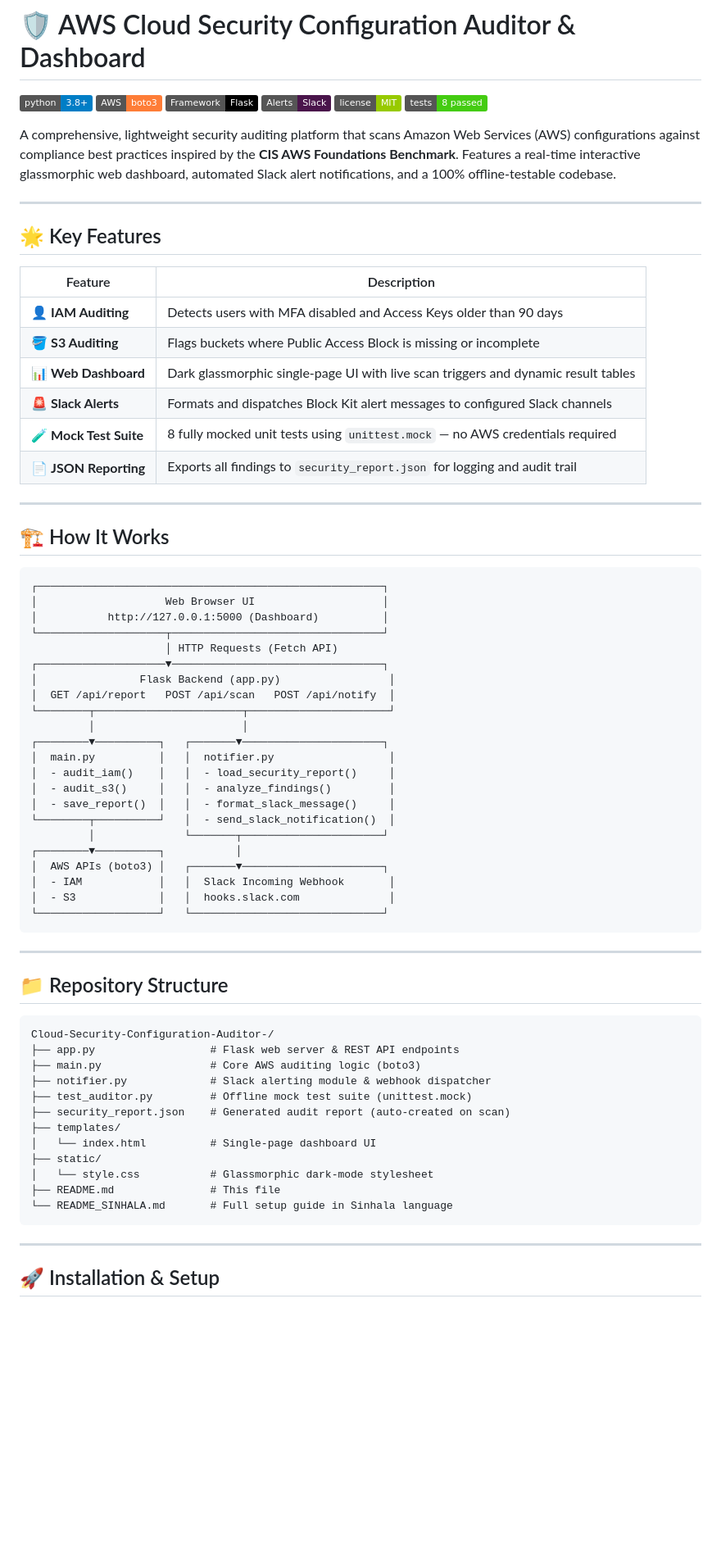
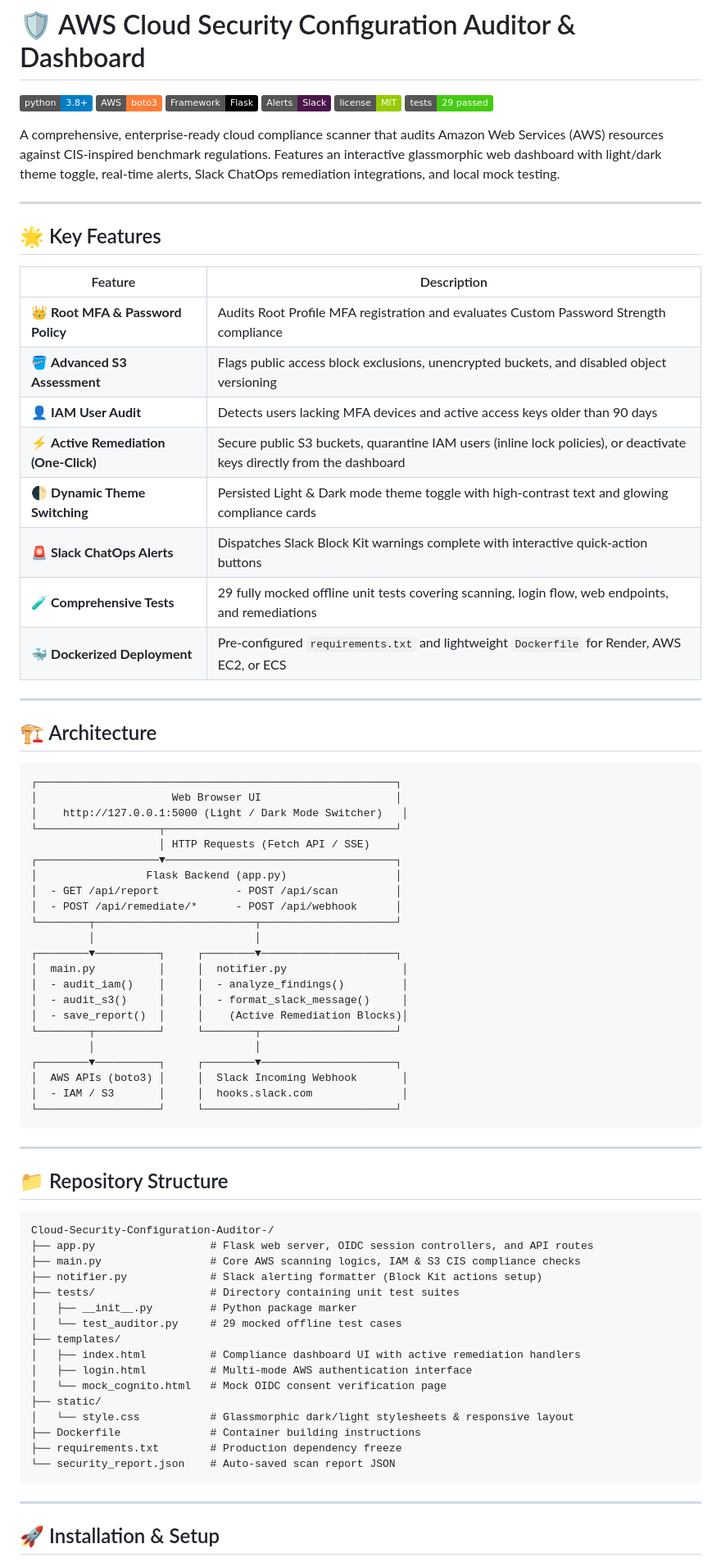
Before and after one commit to Pavan-SCI/Cloud-Security-Configuration-Auditor-, a Markdown page: README.md, the part around one of its changes. Shown at 82% size. Drawn GitHub-style; badges without logos; blank space fills up the shorter version.

Commit message:
docs: remove Sinhala README and update English README.md with advanced features

````diff
--- a/README.md
+++ b/README.md
@@ -5,9 +5,9 @@
 ![Framework](https://img.shields.io/badge/Framework-Flask-black.svg)
 ![Slack Integration](https://img.shields.io/badge/Alerts-Slack-4A154B.svg)
 ![License](https://img.shields.io/badge/license-MIT-green.svg)
-![Tests](https://img.shields.io/badge/tests-8%20passed-brightgreen.svg)
+![Tests](https://img.shields.io/badge/tests-29%20passed-brightgreen.svg)
 
-A comprehensive, lightweight security auditing platform that scans Amazon Web Services (AWS) configurations against compliance best practices inspired by the **CIS AWS Foundations Benchmark**. Features a real-time interactive glassmorphic web dashboard, automated Slack alert notifications, and a 100% offline-testable codebase.
+A comprehensive, enterprise-ready cloud compliance scanner that audits Amazon Web Services (AWS) resources against CIS-inspired benchmark regulations. Features an interactive glassmorphic web dashboard with light/dark theme toggle, real-time alerts, Slack ChatOps remediation integrations, and local mock testing.
 
 ---
 
@@ -15,40 +15,42 @@ A comprehensive, lightweight security auditing platform that scans Amazon Web Se
 
 | Feature | Description |
 |---|---|
-| 👤 **IAM Auditing** | Detects users with MFA disabled and Access Keys older than 90 days |
-| 🪣 **S3 Auditing** | Flags buckets where Public Access Block is missing or incomplete |
-| 📊 **Web Dashboard** | Dark glassmorphic single-page UI with live scan triggers and dynamic result tables |
-| 🚨 **Slack Alerts** | Formats and dispatches Block Kit alert messages to configured Slack channels |
-| 🧪 **Mock Test Suite** | 8 fully mocked unit tests using `unittest.mock` — no AWS credentials required |
-| 📄 **JSON Reporting** | Exports all findings to `security_report.json` for logging and audit trail |
+| 👑 **Root MFA & Password Policy** | Audits Root Profile MFA registration and evaluates Custom Password Strength compliance |
+| 🪣 **Advanced S3 Assessment** | Flags public access block exclusions, unencrypted buckets, and disabled object versioning |
+| 👤 **IAM User Audit** | Detects users lacking MFA devices and active access keys older than 90 days |
+| ⚡ **Active Remediation (One-Click)** | Secure public S3 buckets, quarantine IAM users (inline lock policies), or deactivate keys directly from the dashboard |
+| 🌓 **Dynamic Theme Switching** | Persisted Light & Dark mode theme toggle with high-contrast text and glowing compliance cards |
+| 🚨 **Slack ChatOps Alerts** | Dispatches Slack Block Kit warnings complete with interactive quick-action buttons |
+| 🧪 **Comprehensive Tests** | 29 fully mocked offline unit tests covering scanning, login flow, web endpoints, and remediations |
+| 🐳 **Dockerized Deployment** | Pre-configured `requirements.txt` and lightweight `Dockerfile` for Render, AWS EC2, or ECS |
 
 ---
 
-## 🏗️ How It Works
+## 🏗️ Architecture
 
 ```
-┌──────────────────────────────────────────────────────┐
-│                    Web Browser UI                    │
-│           http://127.0.0.1:5000 (Dashboard)          │
-└────────────────────┬─────────────────────────────────┘
-                     │ HTTP Requests (Fetch API)
-┌────────────────────▼─────────────────────────────────┐
-│                Flask Backend (app.py)                 │
-│  GET /api/report   POST /api/scan   POST /api/notify  │
-└────────┬───────────────────────┬──────────────────────┘
-         │                       │
-┌────────▼──────────┐   ┌───────▼──────────────────────┐
-│  main.py          │   │  notifier.py                  │
-│  - audit_iam()    │   │  - load_security_report()     │
-│  - audit_s3()     │   │  - analyze_findings()         │
-│  - save_report()  │   │  - format_slack_message()     │
-└────────┬──────────┘   │  - send_slack_notification()  │
-         │              └───────┬──────────────────────┘
-┌────────▼──────────┐           │
-│  AWS APIs (boto3) │   ┌───────▼──────────────────────┐
-│  - IAM            │   │  Slack Incoming Webhook       │
-│  - S3             │   │  hooks.slack.com              │
-└───────────────────┘   └──────────────────────────────┘
+┌────────────────────────────────────────────────────────┐
+│                     Web Browser UI                     │
+│    http://127.0.0.1:5000 (Light / Dark Mode Switcher)   │
+└───────────────────┬────────────────────────────────────┘
+                    │ HTTP Requests (Fetch API / SSE)
+┌───────────────────▼────────────────────────────────────┐
+│                 Flask Backend (app.py)                 │
+│  - GET /api/report            - POST /api/scan         │
+│  - POST /api/remediate/*      - POST /api/webhook      │
+└────────┬─────────────────────────┬─────────────────────┘
+         │                         │
+┌────────▼──────────┐     ┌────────▼─────────────────────┐
+│  main.py          │     │  notifier.py                  │
+│  - audit_iam()    │     │  - analyze_findings()         │
+│  - audit_s3()     │     │  - format_slack_message()     │
+│  - save_report()  │     │    (Active Remediation Blocks)│
+└────────┬──────────┘     └────────┬─────────────────────┘
+         │                         │
+┌────────▼──────────┐     ┌────────▼─────────────────────┐
+│  AWS APIs (boto3) │     │  Slack Incoming Webhook       │
+│  - IAM / S3       │     │  hooks.slack.com              │
+└───────────────────┘     └──────────────────────────────┘
 ```
 
 ---
@@ -57,17 +59,21 @@ A comprehensive, lightweight security auditing platform that scans Amazon Web Se
 
 ```
 Cloud-Security-Configuration-Auditor-/
-├── app.py                  # Flask web server & REST API endpoints
-├── main.py                 # Core AWS auditing logic (boto3)
-├── notifier.py             # Slack alerting module & webhook dispatcher
-├── test_auditor.py         # Offline mock test suite (unittest.mock)
-├── security_report.json    # Generated audit report (auto-created on scan)
+├── app.py                  # Flask web server, OIDC session controllers, and API routes
+├── main.py                 # Core AWS scanning logics, IAM & S3 CIS compliance checks
+├── notifier.py             # Slack alerting formatter (Block Kit actions setup)
+├── tests/                  # Directory containing unit test suites
+│   ├── __init__.py         # Python package marker
+│   └── test_auditor.py     # 29 mocked offline test cases
 ├── templates/
-│   └── index.html          # Single-page dashboard UI
+│   ├── index.html          # Compliance dashboard UI with active remediation handlers
+│   ├── login.html          # Multi-mode AWS authentication interface
+│   └── mock_cognito.html   # Mock OIDC consent verification page
 ├── static/
-│   └── style.css           # Glassmorphic dark-mode stylesheet
-├── README.md               # This file
-└── README_SINHALA.md       # Full setup guide in Sinhala language
+│   └── style.css           # Glassmorphic dark/light stylesheets & responsive layout
+├── Dockerfile              # Container building instructions
+├── requirements.txt        # Production dependency freeze
+└── security_report.json    # Auto-saved scan report JSON
 ```
 
 ---
````
Also changed, not shown: other parts of README.md (+50 -203 lines), README_SINHALA.md (deleted, +0 -80 lines).
